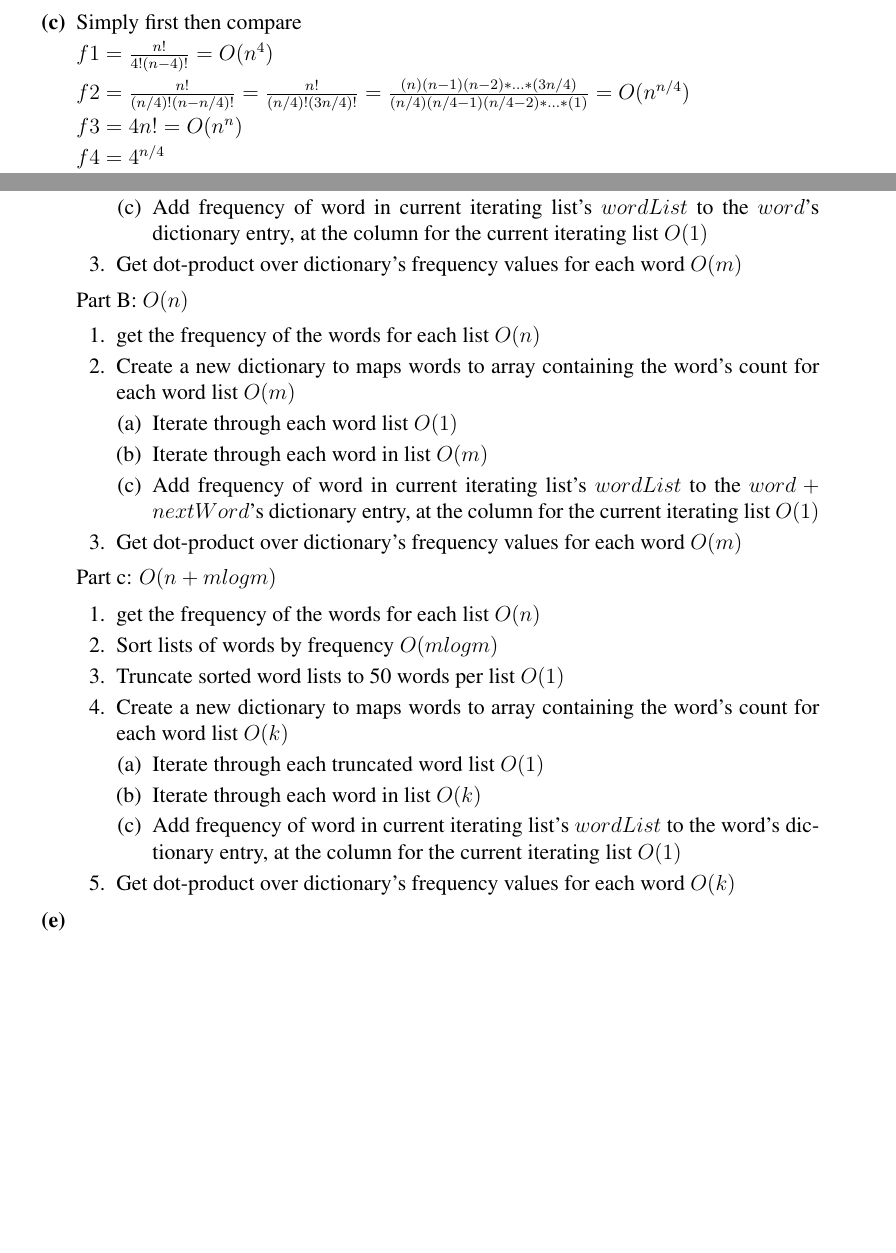
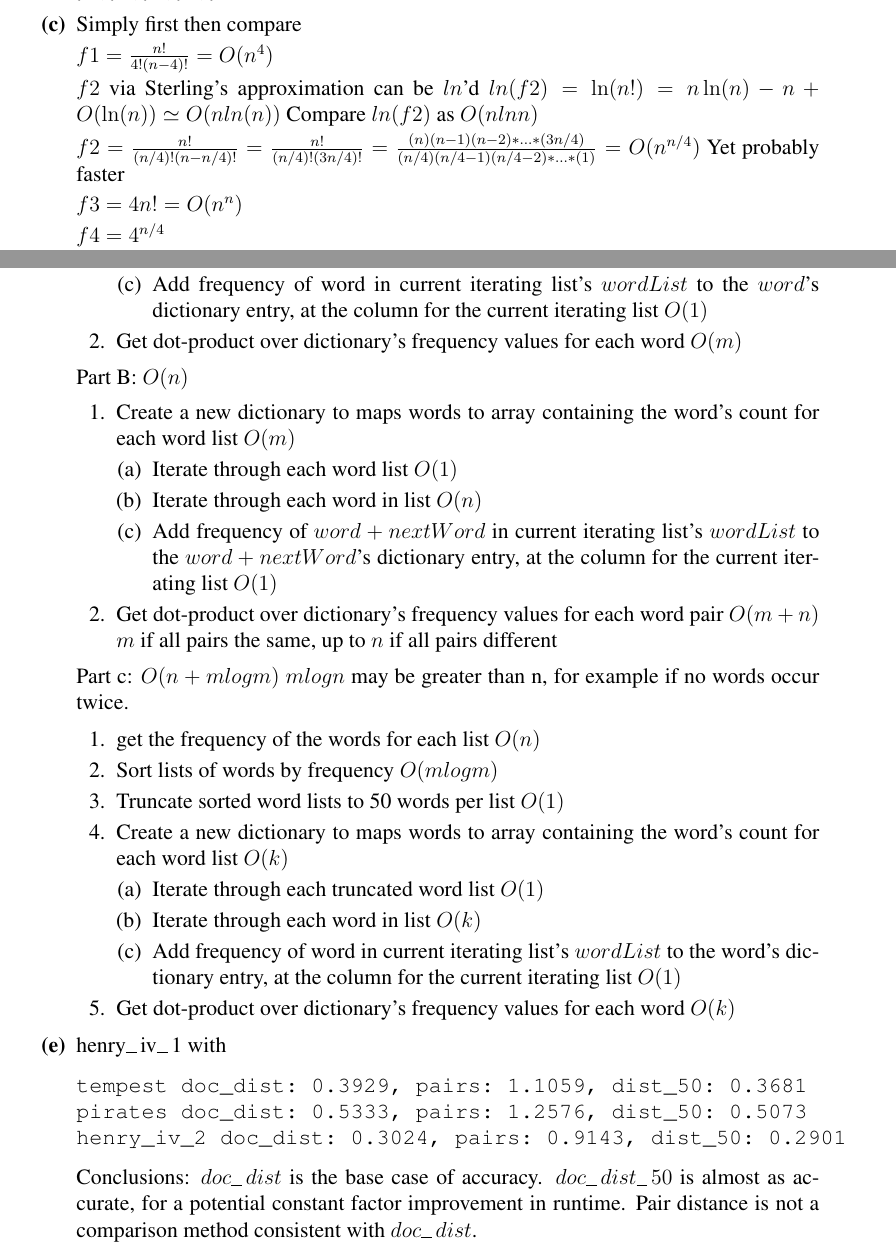
Before and after one commit to alist/6006pset1, a LaTeX document (solution_template.tex): two parts of pages 2 and 4 of 4, joined at a grey line, cut so that both start at the same text, the shorter picture padded with empty space. Compiled offline with pdfLaTeX.

Commit message:
added analysis section

```diff
--- a/solution_template.tex
+++ b/solution_template.tex
@@ -175,9 +175,9 @@ $ f4, f5, f1, f3, f2$
 
 $ f1 = \frac{n!}{4!(n-4)!} = O(n^{4}) $
 
-% $f2$ via Sterling's approximation $x! \simeq \sqrt{2 \pi x}\left(\frac{x}{e}\right)^x$
+$f2$ via Sterling's approximation can be $ln$'d $ln(f2) = \ln(n!) = n\ln(n) - n +O(\ln(n)) \simeq O(nln(n))$ Compare $ln(f2)$ as $O(nlnn)$ %$x! \simeq \sqrt{2 \pi x}\left(\frac{x}{e}\right)^x$
 
-$ f2 = \frac{n!}{(n/4)!(n-n/4)!} = \frac{n!}{(n/4)!(3n/4)!}  = \frac{(n)(n-1)(n-2)*...*(3n/4)}{(n/4)(n/4 -1)(n/4 - 2)*...*(1)} = O(n^{n/4})$
+$ f2 = \frac{n!}{(n/4)!(n-n/4)!} = \frac{n!}{(n/4)!(3n/4)!}  = \frac{(n)(n-1)(n-2)*...*(3n/4)}{(n/4)(n/4 -1)(n/4 - 2)*...*(1)} = O(n^{n/4})$ Yet probably faster
 
 $ f3 = 4n! = O(n^n)$
 
@@ -274,20 +272,18 @@ Part A: $O(n)$
 
 Part B: $O(n)$
 \begin{enumerate}
-\item get the frequency of the words for each list $O(n)$
-
 \item Create a new dictionary to maps words to array containing the word's count for each word list $O(m)$
   \begin{enumerate}
   \item Iterate through each word list $O(1)$
 
-  \item Iterate through each word in list $O(m)$
+  \item Iterate through each word in list $O(n)$
 
-  \item Add frequency of word in current iterating list's $wordList$ to the $word + nextWord$'s dictionary entry, at the column for the current iterating list $O(1)$
+  \item Add frequency of $word + nextWord$ in current iterating list's $wordList$ to the $word + nextWord$'s dictionary entry, at the column for the current iterating list $O(1)$
   \end{enumerate}
-  \item Get dot-product over dictionary's frequency values for each word $O(m)$
+  \item Get dot-product over dictionary's frequency values for each word pair $O(m + n)$ $m$ if all pairs the same, up to $n$ if all pairs different
 \end{enumerate}
 
-Part c: $O(n + mlogm)$
+Part c: $O(n + mlogm)$ $mlogn$ may be greater than n, for example if no words occur twice.
 
 \begin{enumerate}
 \item get the frequency of the words for each list $O(n)$
@@ -308,6 +304,17 @@ Part c: $O(n + mlogm)$
 \end{enumerate}
 
 \problempart
+
+henry\_iv\_1 with
+\begin{verbatim}
+tempest doc_dist: 0.3929, pairs: 1.1059, dist_50: 0.3681
+pirates doc_dist: 0.5333, pairs: 1.2576, dist_50: 0.5073
+henry_iv_2 doc_dist: 0.3024, pairs: 0.9143, dist_50: 0.2901
+\end{verbatim}
+
+Conclusions:
+$doc\_dist$ is the base case of accuracy. $doc\_dist\_50$ is almost as accurate, for a potential constant factor improvement in runtime. Pair distance is not a comparison method consistent with $doc\_dist$.
+
 \end{problemparts}
 \end{problems}
 
```
Also changed, not shown: solution_template.pdf, solution_template.tex (4 more changed lines), 1 other file.
